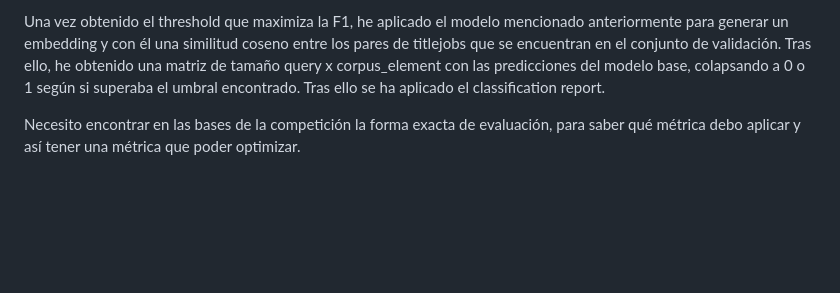
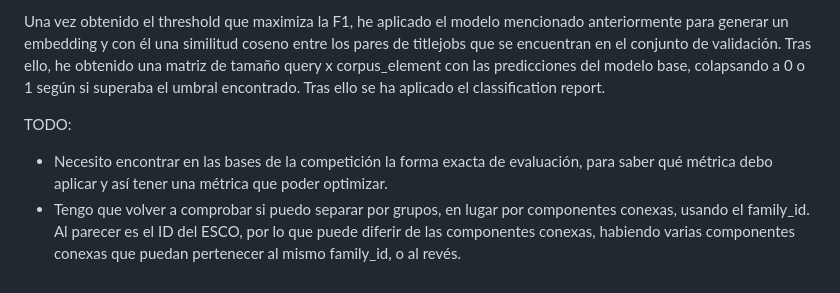
Before and after one commit to davidgc14/TalentCLEF-TaskA, a Markdown page: README.md, the part around the change. Rendered like a GitHub page; blank space fills up the shorter version.

Commit message:
doc: Added new To-Do task

```diff
--- a/README.md
+++ b/README.md
@@ -32,4 +32,7 @@ Para descubrir estas conexiones, he usado grafos. Tras generar el grafo resultan
 
 Una vez obtenido el threshold que maximiza la F1, he aplicado el modelo mencionado anteriormente para generar un embedding y con él una similitud coseno entre los pares de titlejobs que se encuentran en el conjunto de validación. Tras ello, he obtenido una matriz de tamaño query x corpus_element con las predicciones del modelo base, colapsando a 0 o 1 según si superaba el umbral encontrado. Tras ello se ha aplicado el classification report.
 
-Necesito encontrar en las bases de la competición la forma exacta de evaluación, para saber qué métrica debo aplicar y así tener una métrica que poder optimizar.
+TODO:
+
+- Necesito encontrar en las bases de la competición la forma exacta de evaluación, para saber qué métrica debo aplicar y así tener una métrica que poder optimizar.
+- Tengo que volver a comprobar si puedo separar por grupos, en lugar por componentes conexas, usando el family_id. Al parecer es el ID del ESCO, por lo que puede diferir de las componentes conexas, habiendo varias componentes conexas que puedan pertenecer al mismo family_id, o al revés.
```
